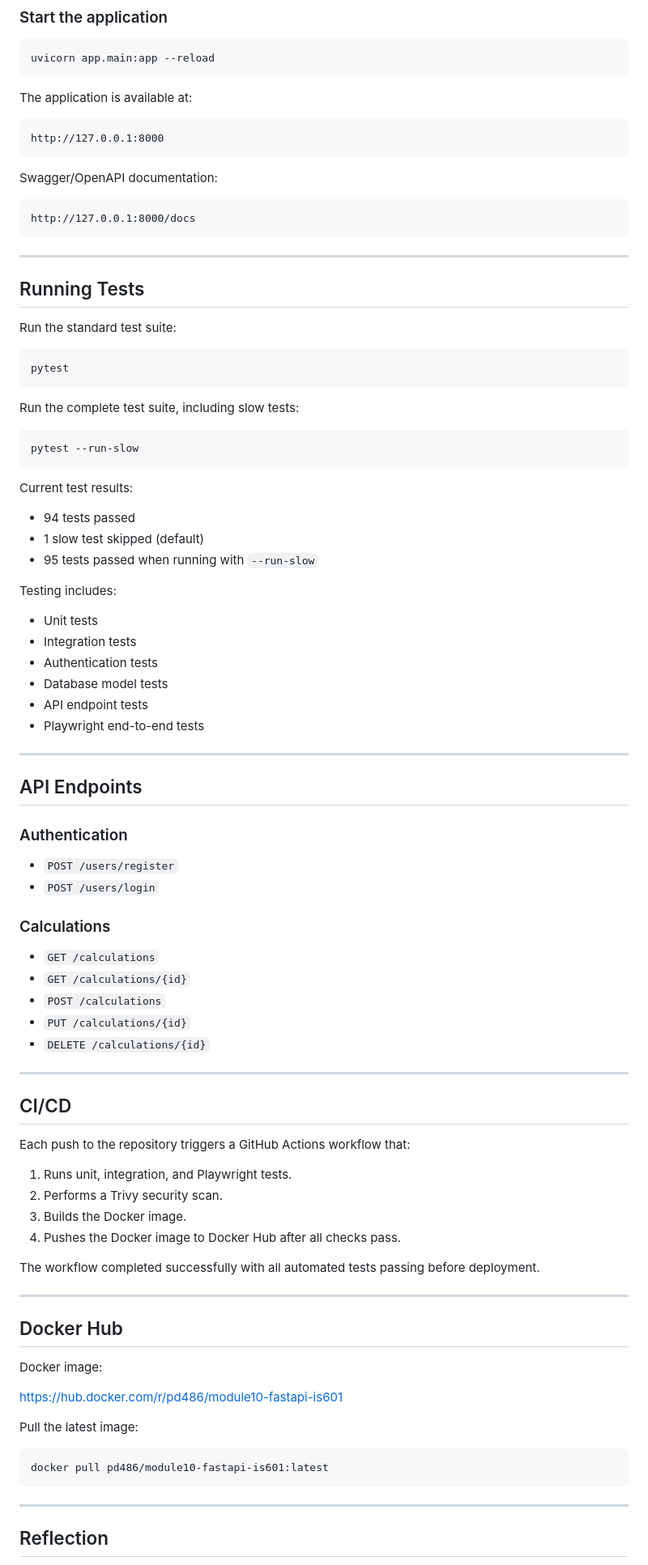
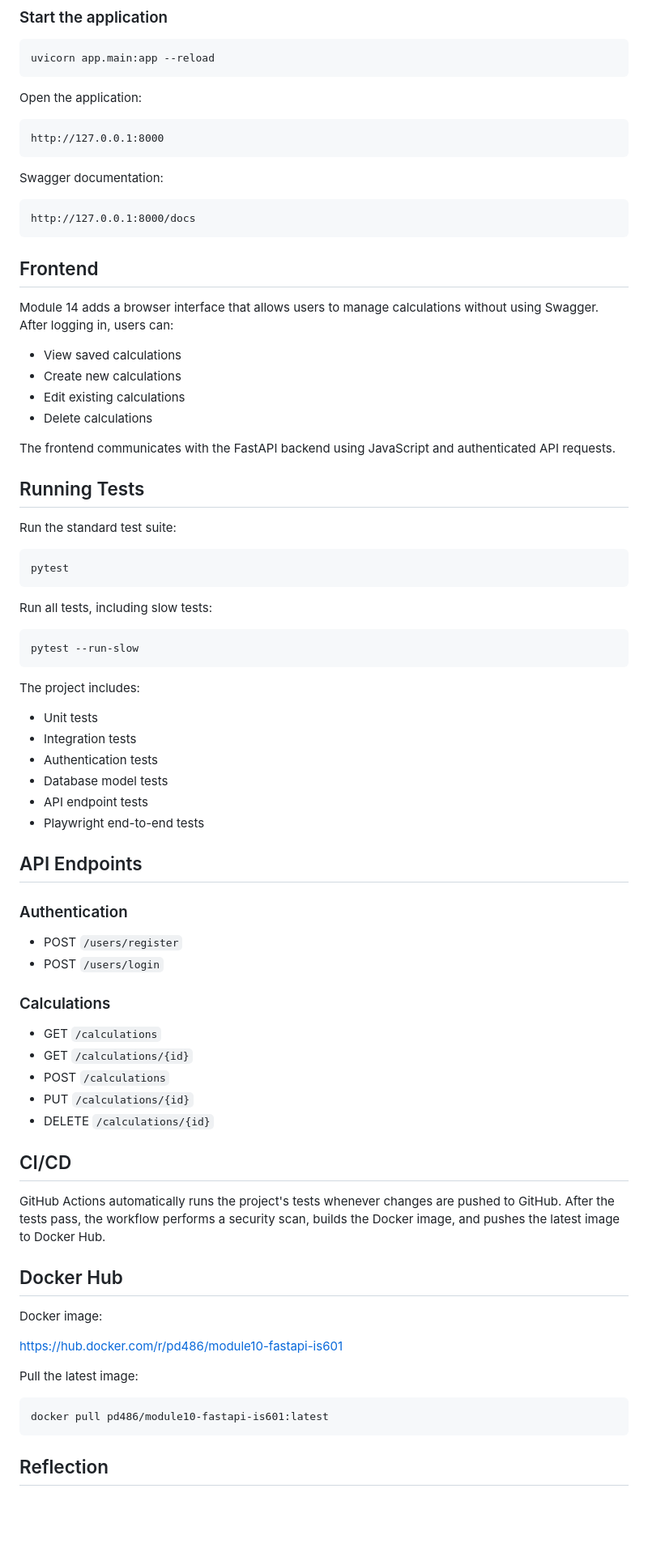
Before and after one commit to pd486/module10-fastapi-is601, a Markdown page: README.md, the part around one of its changes. Shown at 81% size. GitHub-like rendering; blank space fills up the shorter version.

Commit message:
Update README for Module 14

````diff
--- a/README.md
+++ b/README.md
@@ -76,19 +74,28 @@ python -m app.database_init
 uvicorn app.main:app --reload
 ```
 
-The application is available at:
+Open the application:
 
 ```
 http://127.0.0.1:8000
 ```
 
-Swagger/OpenAPI documentation:
+Swagger documentation:
 
 ```
 http://127.0.0.1:8000/docs
 ```
 
----
+## Frontend
+
+Module 14 adds a browser interface that allows users to manage calculations without using Swagger. After logging in, users can:
+
+- View saved calculations
+- Create new calculations
+- Edit existing calculations
+- Delete calculations
+
+The frontend communicates with the FastAPI backend using JavaScript and authenticated API requests.
 
 ## Running Tests
 
@@ -98,19 +105,13 @@ Run the standard test suite:
 pytest
 ```
 
-Run the complete test suite, including slow tests:
+Run all tests, including slow tests:
 
 ```bash
 pytest --run-slow
 ```
 
-Current test results:
-
-- 94 tests passed
-- 1 slow test skipped (default)
-- 95 tests passed when running with `--run-slow`
-
-Testing includes:
+The project includes:
 
 - Unit tests
 - Integration tests
@@ -119,37 +120,24 @@ Testing includes:
 - API endpoint tests
 - Playwright end-to-end tests
 
----
-
 ## API Endpoints
 
 ### Authentication
 
-- `POST /users/register`
-- `POST /users/login`
+- POST `/users/register`
+- POST `/users/login`
 
 ### Calculations
 
-- `GET /calculations`
-- `GET /calculations/{id}`
-- `POST /calculations`
-- `PUT /calculations/{id}`
-- `DELETE /calculations/{id}`
-
----
+- GET `/calculations`
+- GET `/calculations/{id}`
+- POST `/calculations`
+- PUT `/calculations/{id}`
+- DELETE `/calculations/{id}`
 
 ## CI/CD
 
-Each push to the repository triggers a GitHub Actions workflow that:
-
-1. Runs unit, integration, and Playwright tests.
-2. Performs a Trivy security scan.
-3. Builds the Docker image.
-4. Pushes the Docker image to Docker Hub after all checks pass.
-
-The workflow completed successfully with all automated tests passing before deployment.
-
----
+GitHub Actions automatically runs the project's tests whenever changes are pushed to GitHub. After the tests pass, the workflow performs a security scan, builds the Docker image, and pushes the latest image to Docker Hub.
 
 ## Docker Hub
 
@@ -163,7 +151,5 @@ Pull the latest image:
 docker pull pd486/module10-fastapi-is601:latest
 ```
 
----
-
 ## Reflection
 
````
Also changed, not shown: other parts of README.md (+10 -12 lines).
